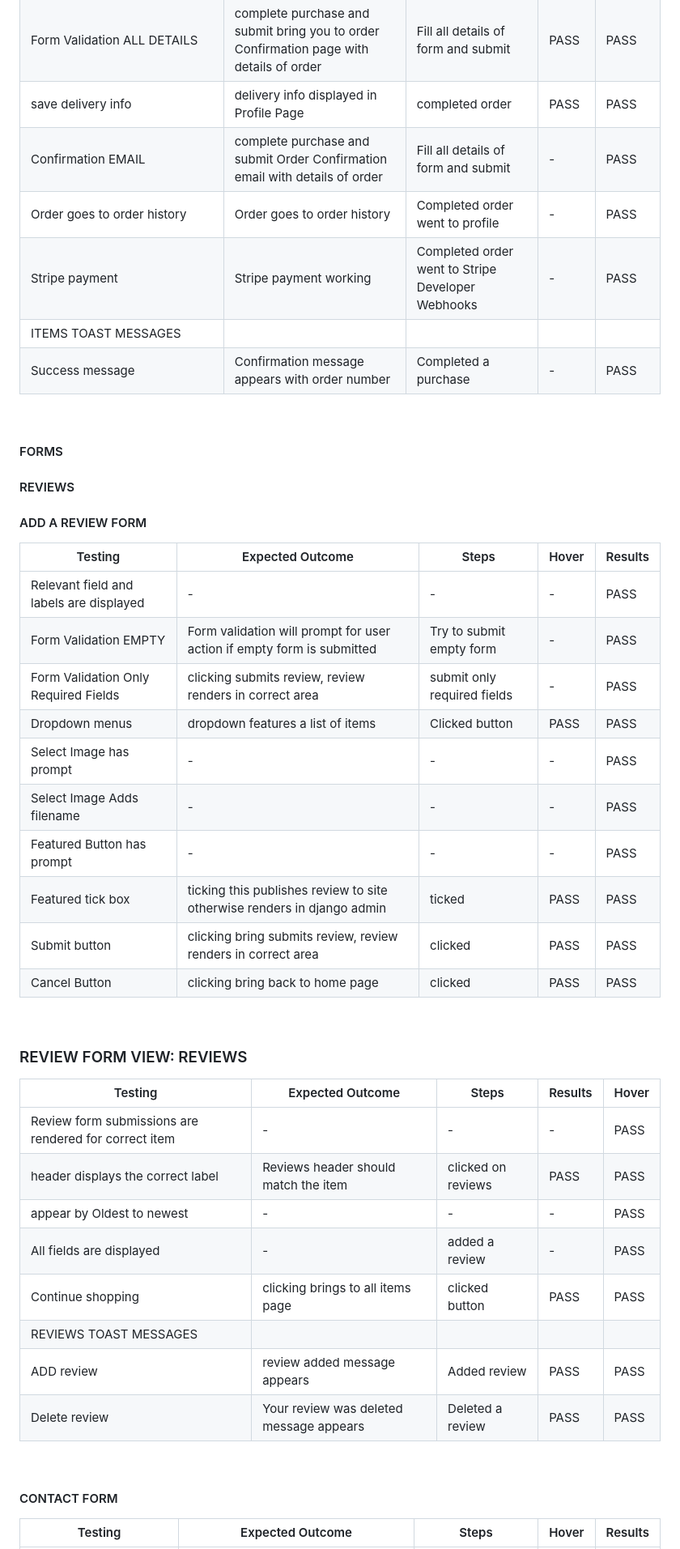
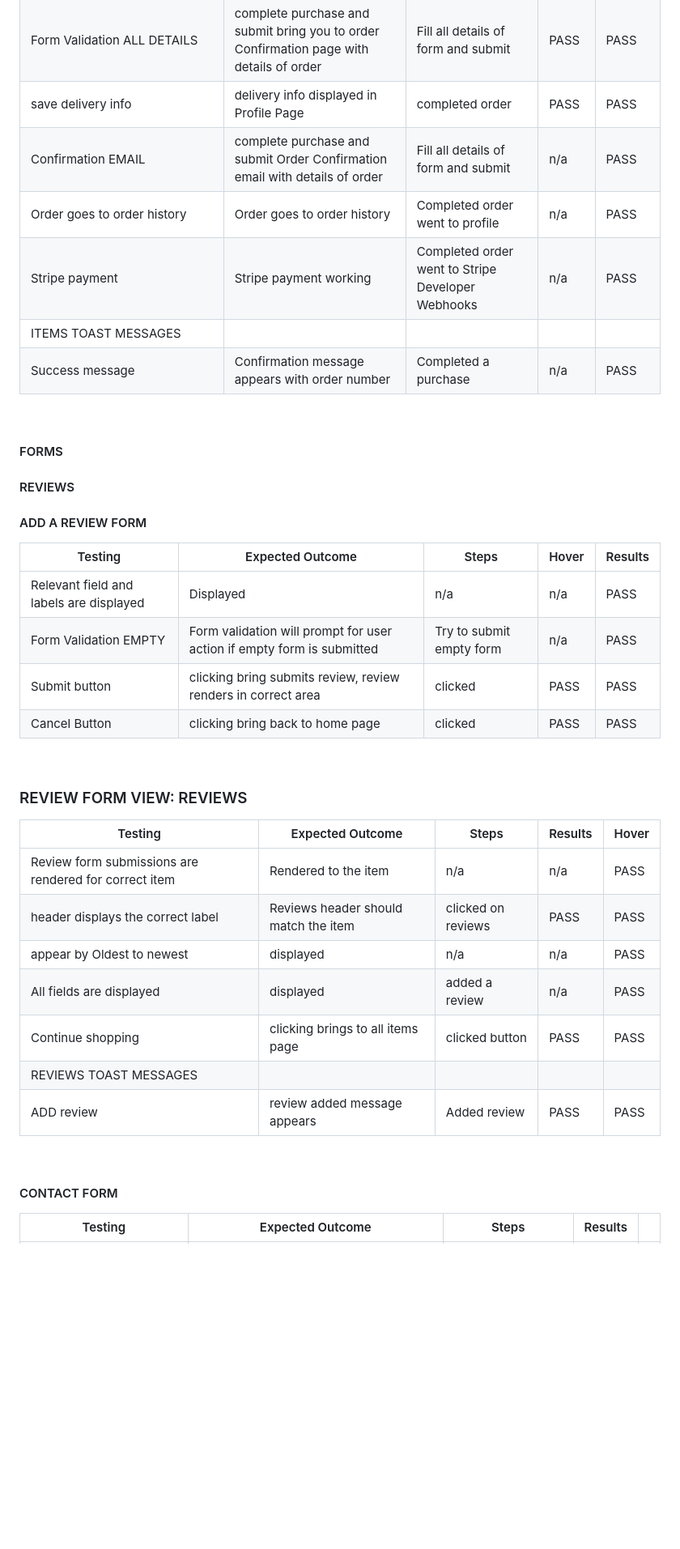
Before and after one commit to MinuMThomas/LivePlants, a Markdown page: TESTING.md, the part around one of its changes. Shown at 81% size. Rendered like a GitHub page; blank space fills up the shorter version.

```diff
--- a/TESTING.md
+++ b/TESTING.md
@@ -338,10 +325,10 @@ Manual tests were applied as I was building features to ensure all features adde
 | Form Validation ALL DETAILS | complete purchase and submit bring you to order Confirmation page with details of order | Fill all details of form and submit  | PASS | PASS |
 | save delivery info | delivery info displayed in Profile Page | completed order| PASS | PASS |
-| Confirmation EMAIL | complete purchase and submit Order Confirmation email with details of order | Fill all details of form and submit | - |  PASS |
-| Order goes to order history | Order goes to order history | Completed order went to profile | - |  PASS |
-| Stripe payment | Stripe payment working | Completed order went to Stripe Developer Webhooks | - |  PASS |
+| Confirmation EMAIL | complete purchase and submit Order Confirmation email with details of order | Fill all details of form and submit | n/a |  PASS |
+| Order goes to order history | Order goes to order history | Completed order went to profile | n/a |  PASS |
+| Stripe payment | Stripe payment working | Completed order went to Stripe Developer Webhooks | n/a |  PASS |
 | ITEMS TOAST MESSAGES |
-| Success message | Confirmation message appears with order number | Completed a purchase | - | PASS |
+| Success message | Confirmation message appears with order number | Completed a purchase | n/a | PASS |
 
 &nbsp;
 
@@ -353,14 +340,8 @@ Manual tests were applied as I was building features to ensure all features adde
 #### ADD A REVIEW FORM
 | Testing | Expected Outcome | Steps | Hover | Results |
 |--------|---------|---------|---------|---------|
-| Relevant field and labels are displayed | - | - | - | PASS |
-| Form Validation EMPTY | Form validation will prompt for user action if empty form is submitted |   Try to submit empty form | - | PASS |
-| Form Validation Only Required Fields | clicking submits review, review renders in correct area |  submit only required fields  | - | PASS |
-| Dropdown menus | dropdown features a list of items                     | Clicked button | PASS | PASS |
-| Select Image has prompt| - | - | - | PASS |
-| Select Image Adds filename | - | - | - |  PASS |
-| Featured Button has prompt  | - | - | - |  PASS |
-| Featured tick box | ticking this publishes review to site  otherwise renders in django admin | ticked | PASS | PASS |
+| Relevant field and labels are displayed | Displayed | n/a | n/a | PASS |
+| Form Validation EMPTY | Form validation will prompt for user action if empty form is submitted |   Try to submit empty form | n/a | PASS |
 | Submit button | clicking bring submits review, review renders in correct area | clicked | PASS | PASS |
 | Cancel Button | clicking bring back to home page | clicked | PASS | PASS |
 
@@ -369,17 +350,16 @@ Manual tests were applied as I was building features to ensure all features adde
 ### REVIEW FORM VIEW: REVIEWS
 | Testing | Expected Outcome | Steps | Results | Hover |
 |--------|---------|---------|---------|---------|
-| Review form submissions are rendered for correct item | - | - | - |  PASS |
+| Review form submissions are rendered for correct item | Rendered to the item | n/a | n/a |  PASS |
 | header displays the correct label | Reviews header should match the item | clicked on reviews | PASS | PASS |
-| appear by Oldest to newest | - | - | - |  PASS |
-| All fields are displayed | - | added a review | - | PASS |
+| appear by Oldest to newest | displayed | n/a | n/a |  PASS |
+| All fields are displayed | displayed | added a review | n/a | PASS |
 | Continue shopping | clicking brings to all items page | clicked button | PASS | PASS |
 | REVIEWS TOAST MESSAGES |
 | ADD review| review added message appears | Added review | PASS | PASS |
-| Delete review | Your review was deleted message appears | Deleted a review | PASS | PASS  |
 
 &nbsp;
 
 #### CONTACT FORM
-| Testing | Expected Outcome | Steps | Hover | Results |
+| Testing | Expected Outcome | Steps | Results | |
 |--------|---------|---------|---------|--------|
```
Also changed, not shown: other parts of TESTING.md (+44 -57 lines).
